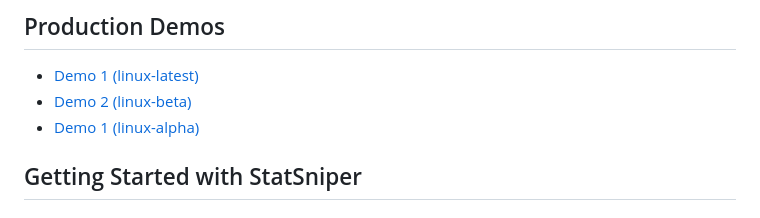
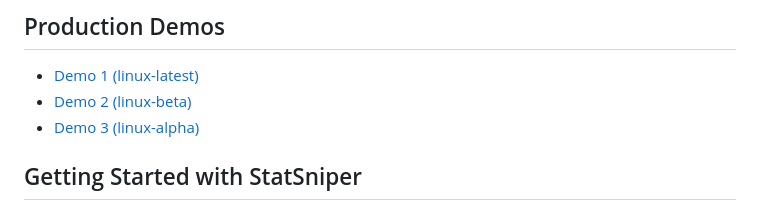
Before and after one commit to StatSniper/StatSniper, a Markdown page: README.md, the part around the change. Rendered like a GitHub page.

Commit message:
🚑 fix: Update demo link for linux-alpha in README.md

```diff
--- a/README.md
+++ b/README.md
@@ -22,7 +22,7 @@ StatSniper is an open-source project aimed at providing a comprehensive dashboar
 
 - [Demo 1 (linux-latest)](https://ss.ulgen.dublok.com/)
 - [Demo 2 (linux-beta)](https://ss.hades.dublok.com/)
-- [Demo 1 (linux-alpha)](https://ss.umay.dublok.com/)
+- [Demo 3 (linux-alpha)](https://ss.umay.dublok.com/)
 
 
 ## Getting Started with StatSniper
```
